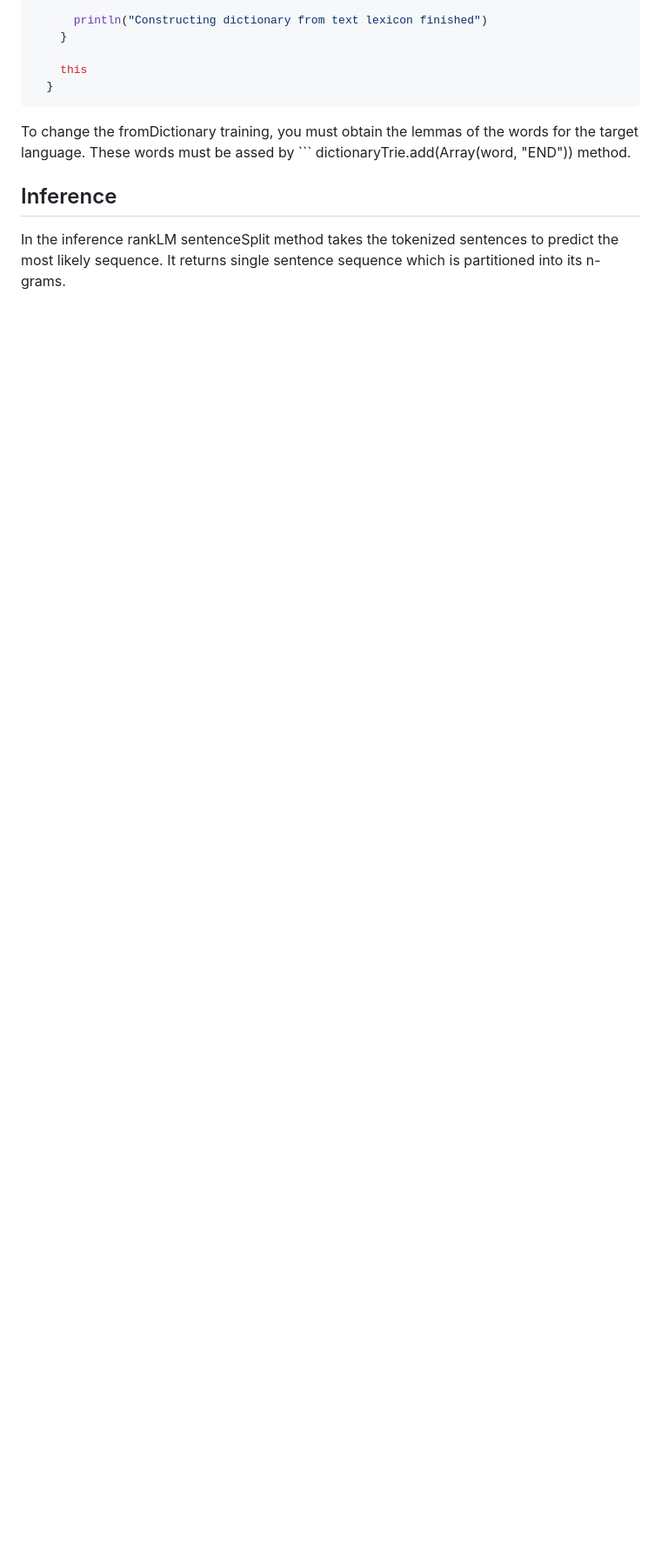
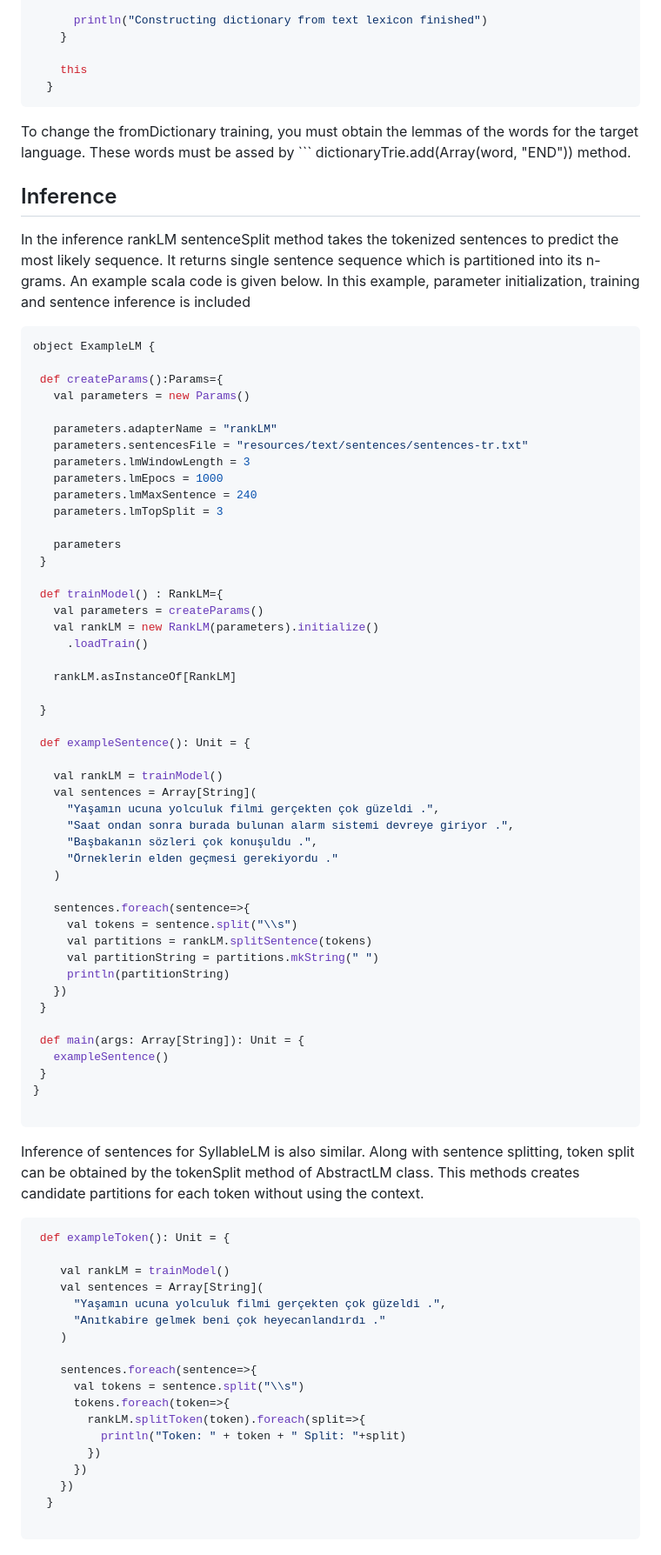
Before and after one commit to volkanagun/SentencePartitioning, a Markdown page: README.md, the part around the change. Shown at 87% size. GitHub-like rendering; blank space fills up the shorter version.

````diff
--- a/README.md
+++ b/README.md
@@ -89,3 +89,78 @@ To change the fromDictionary training, you must obtain the lemmas of the words f
 ## Inference
 
 In the inference rankLM sentenceSplit method takes the tokenized sentences to predict the most likely sequence. It returns single sentence sequence which is partitioned into its n-grams.
+ An example scala code is given below. In this example, parameter initialization, training and sentence inference is included
+
+ ```scala
+object ExampleLM {
+
+  def createParams():Params={
+    val parameters = new Params()
+
+    parameters.adapterName = "rankLM"
+    parameters.sentencesFile = "resources/text/sentences/sentences-tr.txt"
+    parameters.lmWindowLength = 3
+    parameters.lmEpocs = 1000
+    parameters.lmMaxSentence = 240
+    parameters.lmTopSplit = 3
+
+    parameters
+  }
+
+  def trainModel() : RankLM={
+    val parameters = createParams()
+    val rankLM = new RankLM(parameters).initialize()
+      .loadTrain()
+
+    rankLM.asInstanceOf[RankLM]
+
+  }
+
+  def exampleSentence(): Unit = {
+
+    val rankLM = trainModel()
+    val sentences = Array[String](
+      "Yaşamın ucuna yolculuk filmi gerçekten çok güzeldi .",
+      "Saat ondan sonra burada bulunan alarm sistemi devreye giriyor .",
+      "Başbakanın sözleri çok konuşuldu .",
+      "Örneklerin elden geçmesi gerekiyordu ."
+    )
+
+    sentences.foreach(sentence=>{
+      val tokens = sentence.split("\\s")
+      val partitions = rankLM.splitSentence(tokens)
+      val partitionString = partitions.mkString(" ")
+      println(partitionString)
+    })
+  }
+
+  def main(args: Array[String]): Unit = {
+    exampleSentence()
+  }
+}
+
+```
+
+
+Inference of sentences for SyllableLM is also similar. Along with sentence splitting, token split can be obtained by the tokenSplit method of AbstractLM class. This methods creates candidate partitions for each token without using the context.
+
+```scala
+ def exampleToken(): Unit = {
+
+    val rankLM = trainModel()
+    val sentences = Array[String](
+      "Yaşamın ucuna yolculuk filmi gerçekten çok güzeldi .",
+      "Anıtkabire gelmek beni çok heyecanlandırdı ."
+    )
+
+    sentences.foreach(sentence=>{
+      val tokens = sentence.split("\\s")
+      tokens.foreach(token=>{
+        rankLM.splitToken(token).foreach(split=>{
+          println("Token: " + token + " Split: "+split)
+        })
+      })
+    })
+  }
+
+```
````
